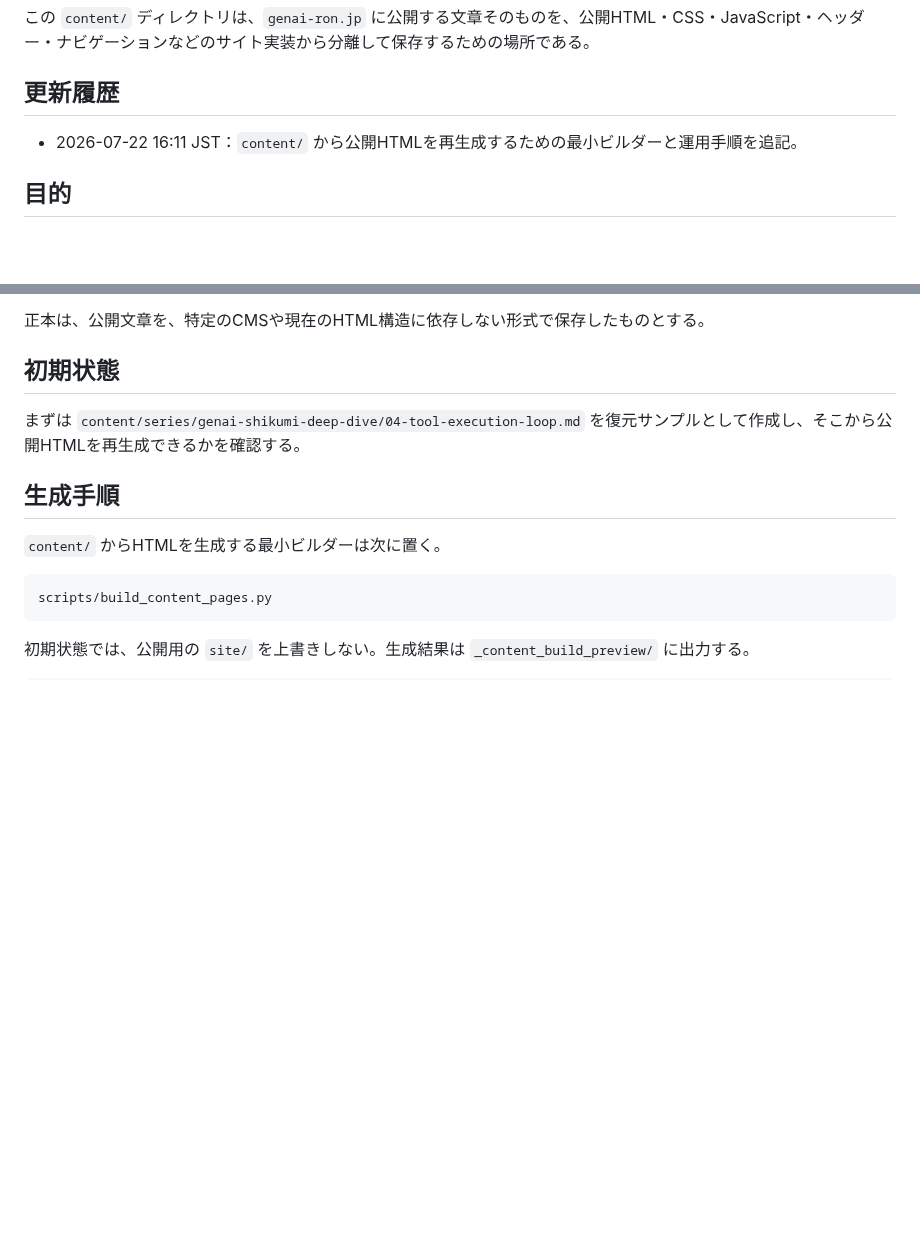
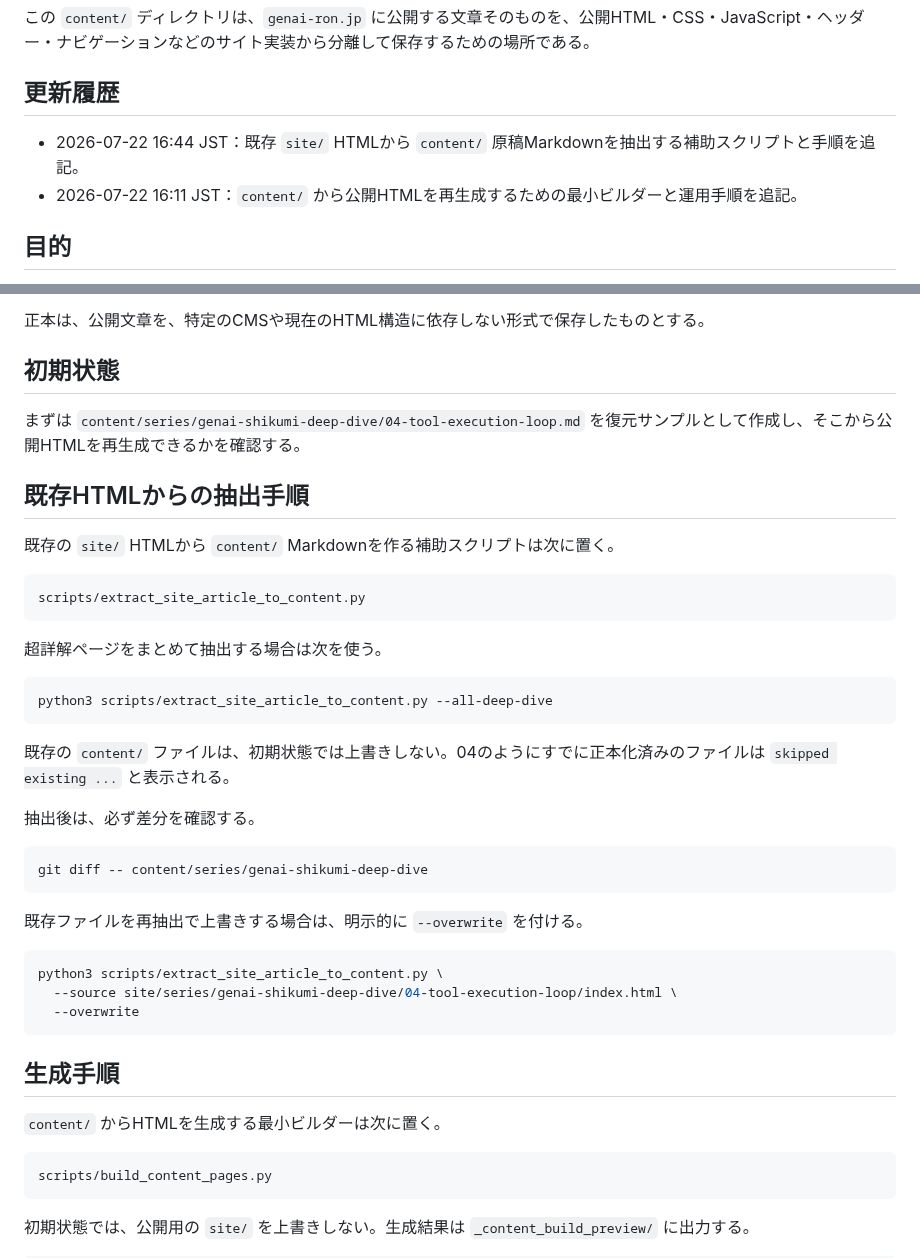
Before and after one commit to smilegroupsato/web-genai-ron-jp, a Markdown page: content/README.md, 2 parts joined by grey strips. GitHub-like rendering; blank space fills up the shorter version.

Commit message:
Document site HTML content extraction workflow

````diff
--- a/content/README.md
+++ b/content/README.md
@@ -9,6 +9,7 @@
 
 ## 更新履歴
 
+- 2026-07-22 16:44 JST：既存 `site/` HTMLから `content/` 原稿Markdownを抽出する補助スクリプトと手順を追記。
 - 2026-07-22 16:11 JST：`content/` から公開HTMLを再生成するための最小ビルダーと運用手順を追記。
 
 ## 目的
@@ -60,6 +61,36 @@ site/
 
 まずは `content/series/genai-shikumi-deep-dive/04-tool-execution-loop.md` を復元サンプルとして作成し、そこから公開HTMLを再生成できるかを確認する。
 
+## 既存HTMLからの抽出手順
+
+既存の `site/` HTMLから `content/` Markdownを作る補助スクリプトは次に置く。
+
+```text
+scripts/extract_site_article_to_content.py
+```
+
+超詳解ページをまとめて抽出する場合は次を使う。
+
+```bash
+python3 scripts/extract_site_article_to_content.py --all-deep-dive
+```
+
+既存の `content/` ファイルは、初期状態では上書きしない。04のようにすでに正本化済みのファイルは `skipped existing ...` と表示される。
+
+抽出後は、必ず差分を確認する。
+
+```bash
+git diff -- content/series/genai-shikumi-deep-dive
+```
+
+既存ファイルを再抽出で上書きする場合は、明示的に `--overwrite` を付ける。
+
+```bash
+python3 scripts/extract_site_article_to_content.py \
+  --source site/series/genai-shikumi-deep-dive/04-tool-execution-loop/index.html \
+  --overwrite
+```
+
 ## 生成手順
 
 `content/` からHTMLを生成する最小ビルダーは次に置く。
````
Also changed, not shown: other parts of content/README.md (+1 -1 lines).
